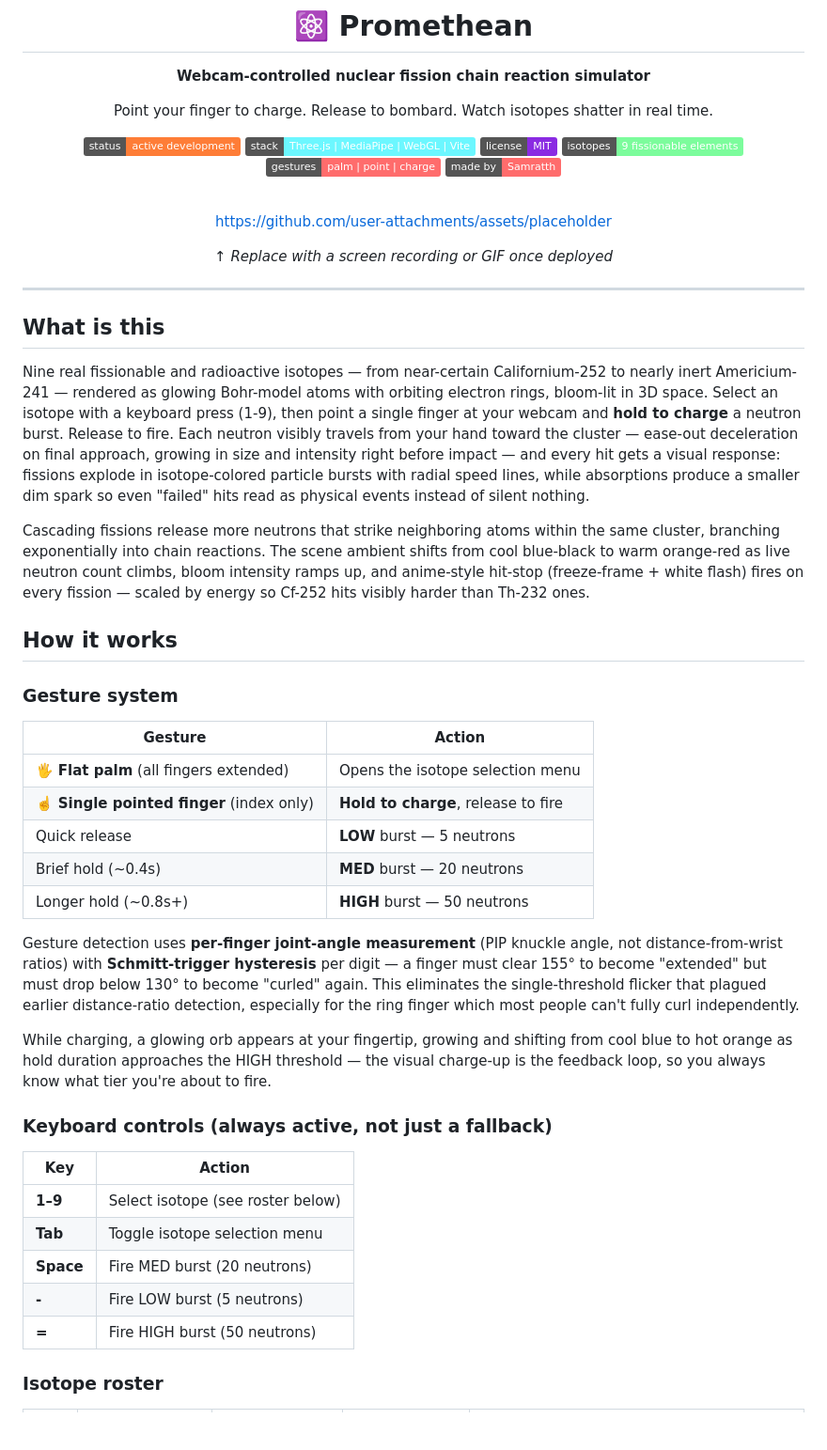
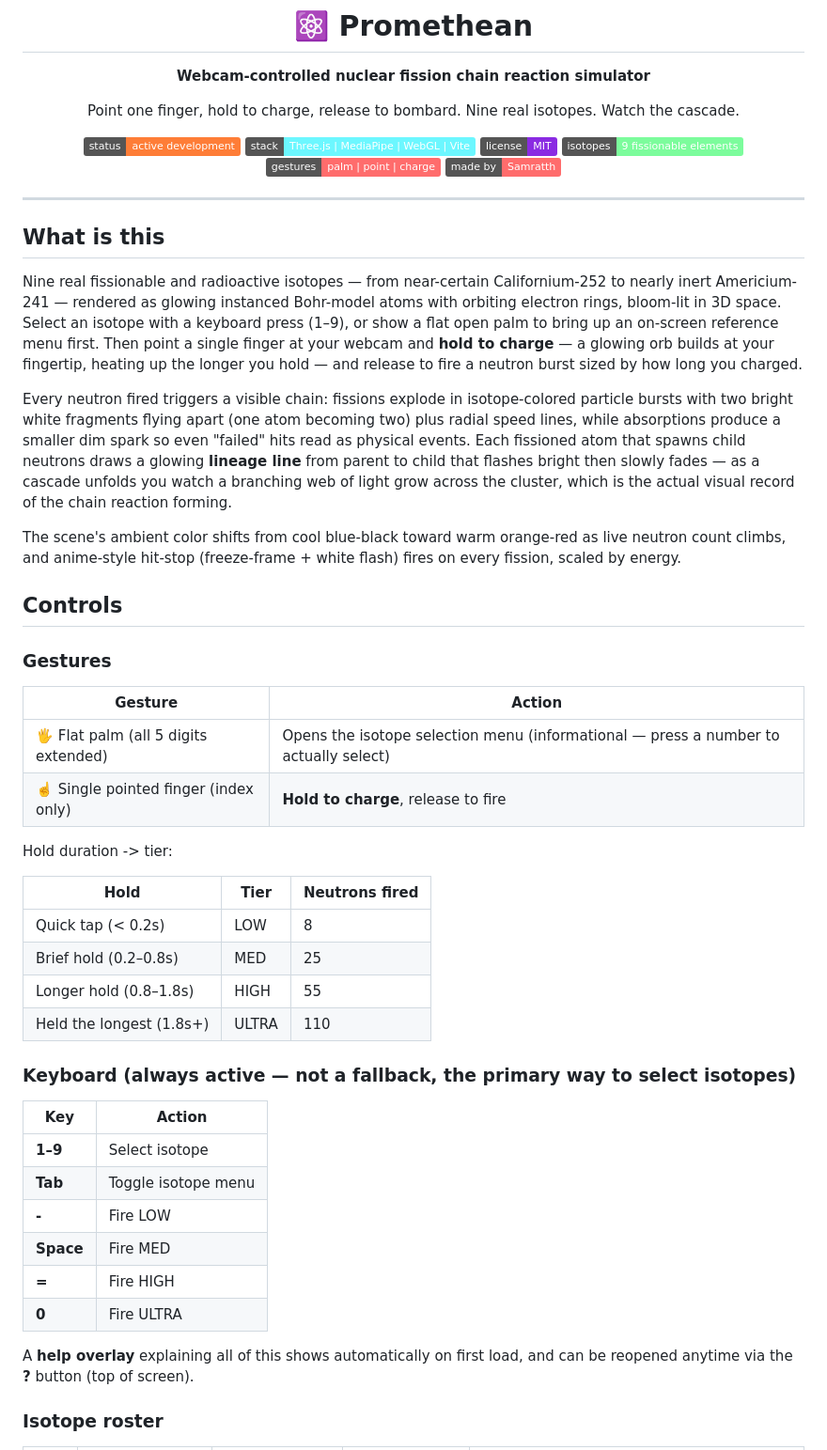
Before and after one commit to AnonymousSingh-007/Promethean, a Markdown page: README.md, the part around one of its changes. Shown at 94% size. GitHub-like rendering; badges without logos; blank space fills up the shorter version.

Commit message:
feat: update README for clarity on gesture controls and isotope interaction

```diff
--- a/README.md
+++ b/README.md
@@ -4,7 +4,7 @@
 
 **Webcam-controlled nuclear fission chain reaction simulator**
 
-Point your finger to charge. Release to bombard. Watch isotopes shatter in real time.
+Point one finger, hold to charge, release to bombard. Nine real isotopes. Watch the cascade.
 
 [![status](https://img.shields.io/badge/status-active%20development-orange)](https://github.com/AnonymousSingh-007/Promethean)
 ![stack](https://img.shields.io/badge/stack-Three.js%20%7C%20MediaPipe%20%7C%20WebGL%20%7C%20Vite-6cf7ff)
@@ -13,69 +13,65 @@ Point your finger to charge. Release to bombard. Watch isotopes shatter in real
 ![gestures](https://img.shields.io/badge/gestures-palm%20%7C%20point%20%7C%20charge-ff6c6c)
 ![made by](https://img.shields.io/badge/made%20by-Samratth-ff6c6c)
 
-<br/>
-
-https://github.com/user-attachments/assets/placeholder
-
-*↑ Replace with a screen recording or GIF once deployed*
-
 </div>
 
 ---
 
 ## What is this
 
-Nine real fissionable and radioactive isotopes — from near-certain Californium-252
-to nearly inert Americium-241 — rendered as glowing Bohr-model atoms with
-orbiting electron rings, bloom-lit in 3D space. Select an isotope with a
-keyboard press (1-9), then point a single finger at your webcam and **hold to
-charge** a neutron burst. Release to fire. Each neutron visibly travels from
-your hand toward the cluster — ease-out deceleration on final approach, growing
-in size and intensity right before impact — and every hit gets a visual
-response: fissions explode in isotope-colored particle bursts with radial speed
-lines, while absorptions produce a smaller dim spark so even "failed" hits read
-as physical events instead of silent nothing.
+Nine real fissionable and radioactive isotopes — from near-certain
+Californium-252 to nearly inert Americium-241 — rendered as glowing
+instanced Bohr-model atoms with orbiting electron rings, bloom-lit in 3D
+space. Select an isotope with a keyboard press (1–9), or show a flat open
+palm to bring up an on-screen reference menu first. Then point a single
+finger at your webcam and **hold to charge** — a glowing orb builds at your
+fingertip, heating up the longer you hold — and release to fire a neutron
+burst sized by how long you charged.
 
-Cascading fissions release more neutrons that strike neighboring atoms within
-the same cluster, branching exponentially into chain reactions. The scene
-ambient shifts from cool blue-black to warm orange-red as live neutron count
-climbs, bloom intensity ramps up, and anime-style hit-stop (freeze-frame +
-white flash) fires on every fission — scaled by energy so Cf-252 hits visibly
-harder than Th-232 ones.
+Every neutron fired triggers a visible chain: fissions explode in
+isotope-colored particle bursts with two bright white fragments flying apart
+(one atom becoming two) plus radial speed lines, while absorptions produce a
+smaller dim spark so even "failed" hits read as physical events. Each
+fissioned atom that spawns child neutrons draws a glowing **lineage line**
+from parent to child that flashes bright then slowly fades — as a cascade
+unfolds you watch a branching web of light grow across the cluster, which is
+the actual visual record of the chain reaction forming.
 
-## How it works
+The scene's ambient color shifts from cool blue-black toward warm orange-red
+as live neutron count climbs, and anime-style hit-stop (freeze-frame + white
+flash) fires on every fission, scaled by energy.
 
-### Gesture system
+## Controls
+
+### Gestures
 
 | Gesture | Action |
 |---|---|
-| 🖐️ **Flat palm** (all fingers extended) | Opens the isotope selection menu |
-| ☝️ **Single pointed finger** (index only) | **Hold to charge**, release to fire |
-| Quick release | **LOW** burst — 5 neutrons |
-| Brief hold (~0.4s) | **MED** burst — 20 neutrons |
-| Longer hold (~0.8s+) | **HIGH** burst — 50 neutrons |
+| 🖐️ Flat palm (all 5 digits extended) | Opens the isotope selection menu (informational — press a number to actually select) |
+| ☝️ Single pointed finger (index only) | **Hold to charge**, release to fire |
 
-Gesture detection uses **per-finger joint-angle measurement** (PIP knuckle
-angle, not distance-from-wrist ratios) with **Schmitt-trigger hysteresis** per
-digit — a finger must clear 155° to become "extended" but must drop below 130°
-to become "curled" again. This eliminates the single-threshold flicker that
-plagued earlier distance-ratio detection, especially for the ring finger which
-most people can't fully curl independently.
+Hold duration -> tier:
 
-While charging, a glowing orb appears at your fingertip, growing and shifting
-from cool blue to hot orange as hold duration approaches the HIGH threshold —
-the visual charge-up is the feedback loop, so you always know what tier you're
-about to fire.
+| Hold | Tier | Neutrons fired |
+|---|---|---|
+| Quick tap (< 0.2s) | LOW | 8 |
+| Brief hold (0.2–0.8s) | MED | 25 |
+| Longer hold (0.8–1.8s) | HIGH | 55 |
+| Held the longest (1.8s+) | ULTRA | 110 |
 
-### Keyboard controls (always active, not just a fallback)
+### Keyboard (always active — not a fallback, the primary way to select isotopes)
 
 | Key | Action |
 |---|---|
-| **1–9** | Select isotope (see roster below) |
-| **Tab** | Toggle isotope selection menu |
-| **Space** | Fire MED burst (20 neutrons) |
-| **-** | Fire LOW burst (5 neutrons) |
-| **=** | Fire HIGH burst (50 neutrons) |
+| **1–9** | Select isotope |
+| **Tab** | Toggle isotope menu |
+| **-** | Fire LOW |
+| **Space** | Fire MED |
+| **=** | Fire HIGH |
+| **0** | Fire ULTRA |
+
+A **help overlay** explaining all of this shows automatically on first load,
+and can be reopened anytime via the **?** button (top of screen).
 
 ### Isotope roster
 
```
Also changed, not shown: other parts of README.md (+56 -184 lines).
